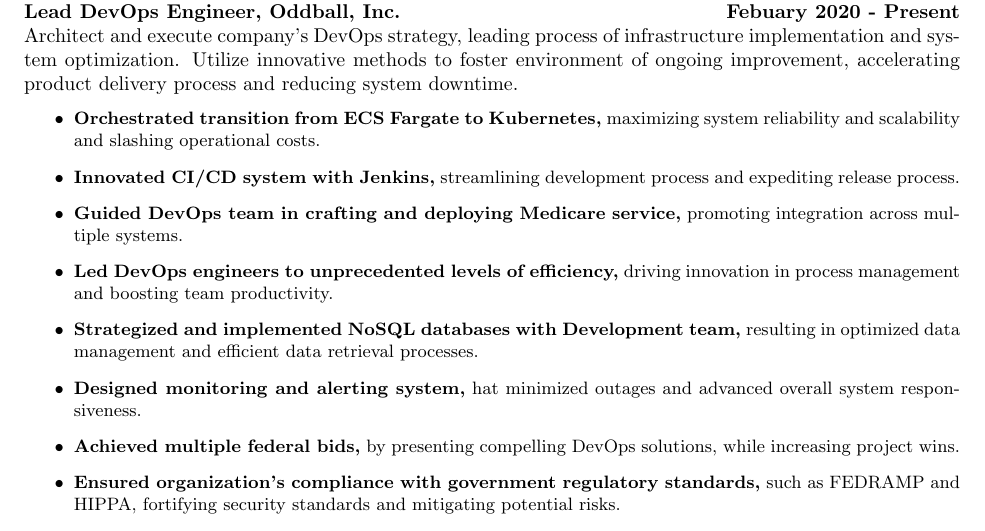
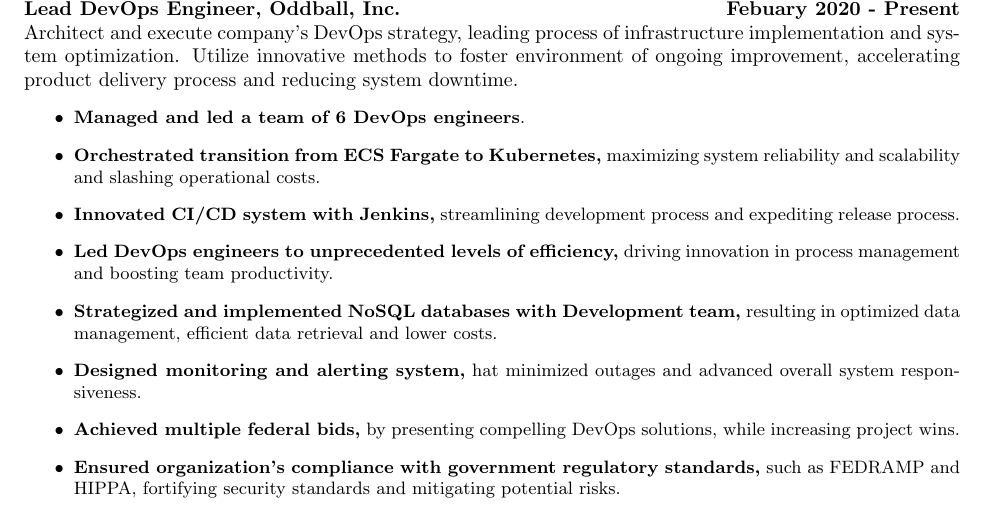
Before and after one commit to dgutierrez1287/resume, a LaTeX CV (resume.tex): part of page 1 of 2, cut so that both start at the same text. Compiled offline with pdfLaTeX.

Commit message:
changed resume

```diff
--- a/resume.tex
+++ b/resume.tex
@@ -39,13 +39,13 @@
 Utilize innovative methods to foster environment of ongoing improvement, accelerating product delivery process and reducing system downtime.
 \begin{itemize}
 \small
+\item \textbf{Managed and led a team of 6 DevOps engineers}.
 \item \textbf{Orchestrated transition from ECS Fargate to Kubernetes,} maximizing system reliability and scalability and slashing operational costs.
 \item \textbf{Innovated CI/CD system with Jenkins,} streamlining development process and expediting release process.
-\item \textbf{Guided DevOps team in crafting and deploying Medicare service,} promoting integration across multiple systems.
 \item \textbf{Led DevOps engineers to unprecedented levels of efficiency,} driving innovation in process management and boosting
 team productivity.
-\item \textbf{Strategized and implemented NoSQL databases with Development team,} resulting in optimized data management and
-efficient data retrieval processes.
+\item \textbf{Strategized and implemented NoSQL databases with Development team,} resulting in optimized data management,
+efficient data retrieval and lower costs.
 \item \textbf{Designed monitoring and alerting system,} hat minimized outages and advanced overall system responsiveness.
 \item \textbf{Achieved multiple federal bids,} by presenting compelling DevOps solutions, while increasing project wins.
 \item \textbf{Ensured organization's compliance with government regulatory standards,} such as FEDRAMP and HIPPA, fortifying
```
